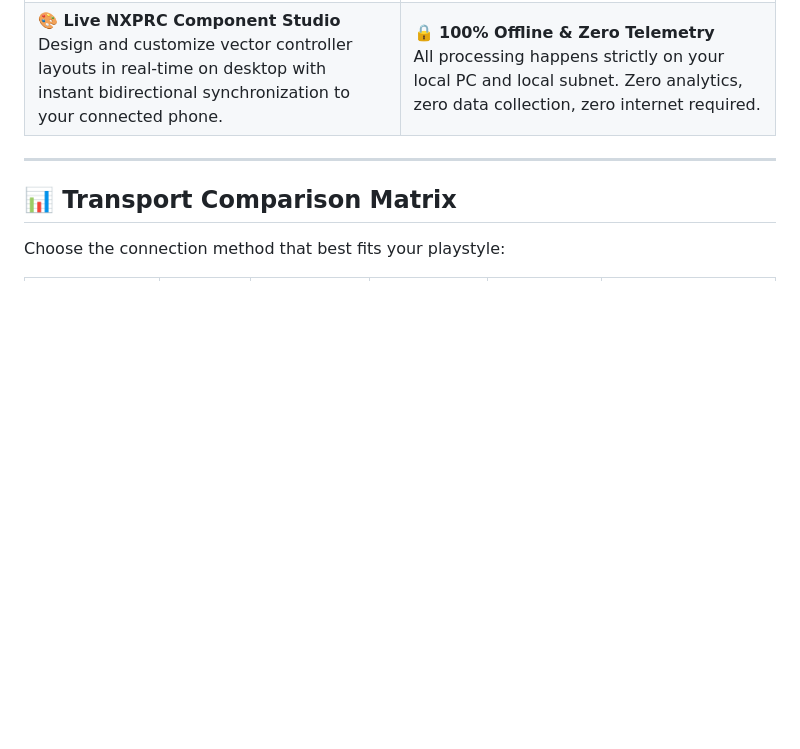
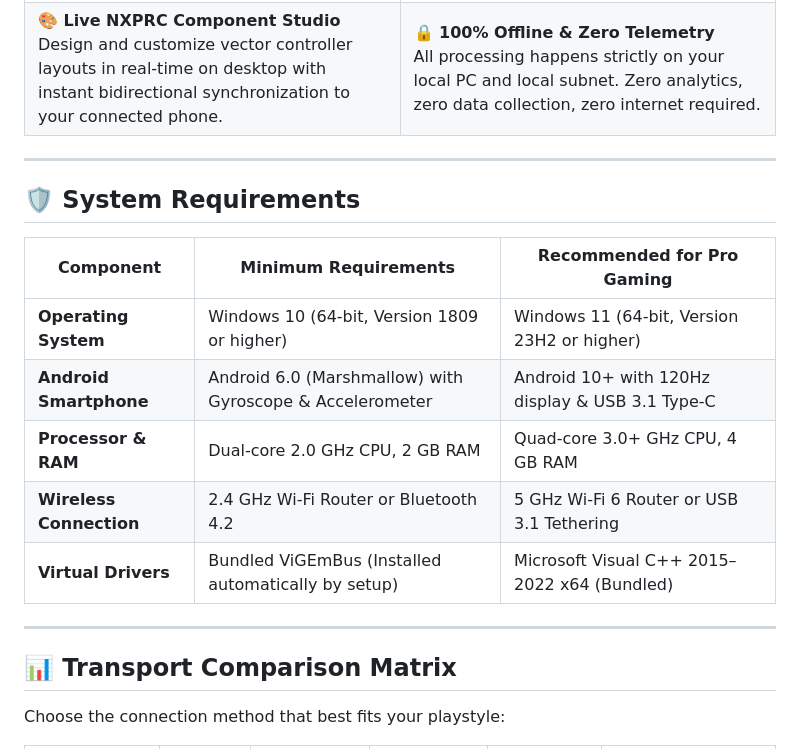
Before and after one commit to parmarsanket/NEXPAD-Desktop, a Markdown page: README.md, the part around one of its changes. Drawn GitHub-style; blank space fills up the shorter version.

```diff
--- a/README.md
+++ b/README.md
@@ -108,6 +111,18 @@ It seamlessly bridges your Android smartphone to Windows, injecting controller i
 
 ---
 
+## 🛡️ System Requirements
+
+| Component | Minimum Requirements | Recommended for Pro Gaming |
+|---|---|---|
+| **Operating System** | Windows 10 (64-bit, Version 1809 or higher) | Windows 11 (64-bit, Version 23H2 or higher) |
+| **Android Smartphone** | Android 6.0 (Marshmallow) with Gyroscope & Accelerometer | Android 10+ with 120Hz display & USB 3.1 Type-C |
+| **Processor & RAM** | Dual-core 2.0 GHz CPU, 2 GB RAM | Quad-core 3.0+ GHz CPU, 4 GB RAM |
+| **Wireless Connection** | 2.4 GHz Wi-Fi Router or Bluetooth 4.2 | 5 GHz Wi-Fi 6 Router or USB 3.1 Tethering |
+| **Virtual Drivers** | Bundled ViGEmBus (Installed automatically by setup) | Microsoft Visual C++ 2015–2022 x64 (Bundled) |
+
+---
+
 ## 📊 Transport Comparison Matrix
 
 Choose the connection method that best fits your playstyle:
```
Also changed, not shown: other parts of README.md (+67 -10 lines).
